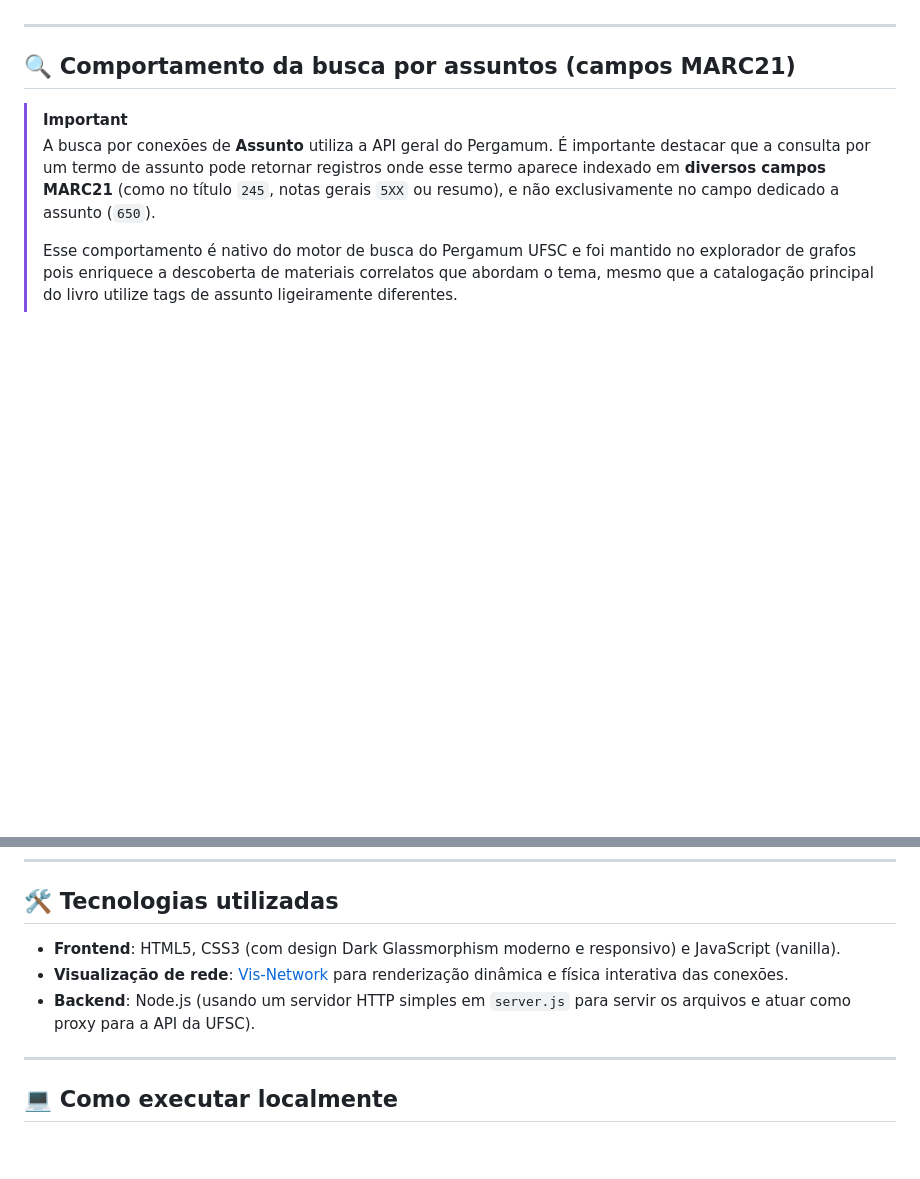
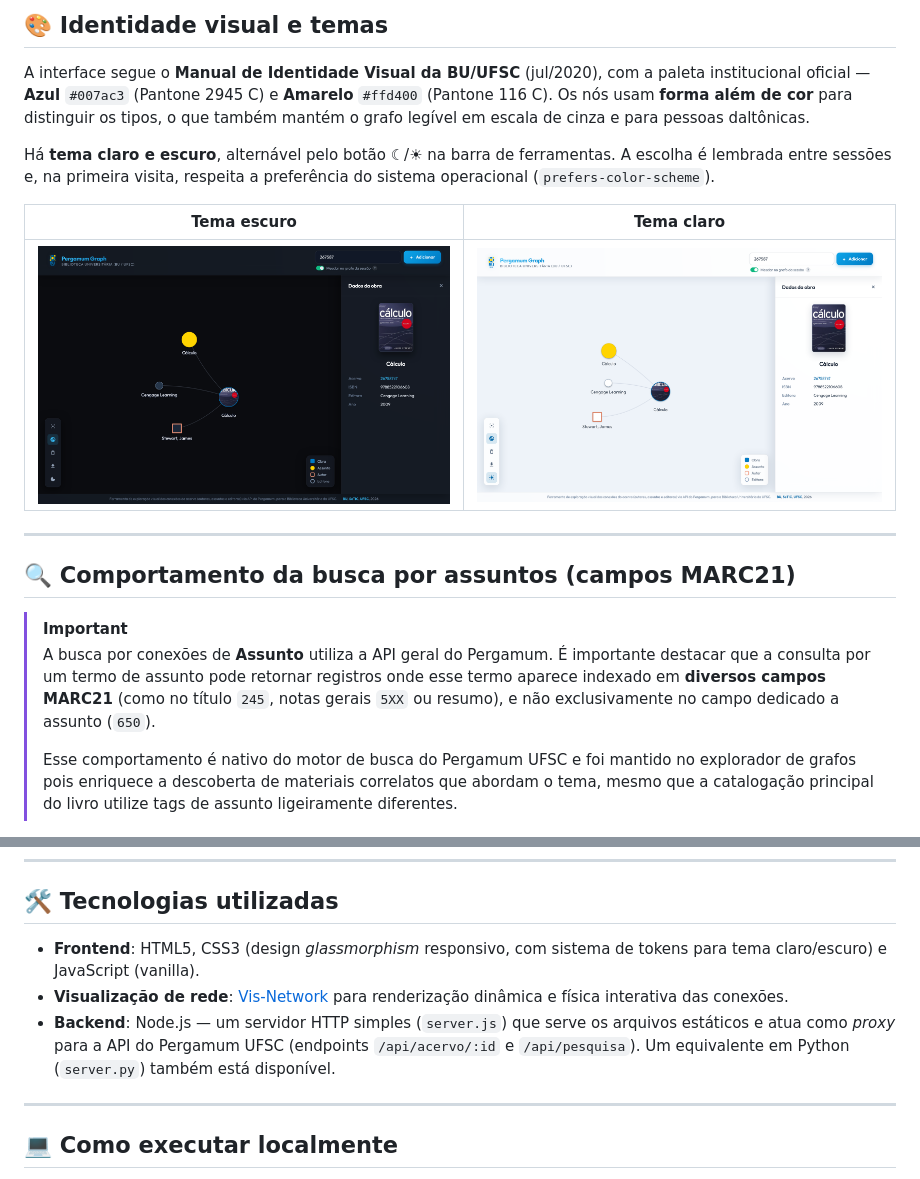
Before and after one commit to andfsilva/pergamum-graph-explorer, a Markdown page: README.md, 2 parts joined by grey strips. GitHub-like rendering; pictures changed too: docs/hero-dark.png (added), docs/hero-light.png (added); blank space fills up the shorter version.

```diff
--- a/README.md
+++ b/README.md
@@ -18,3 +26,12 @@ Um explorador visual e interativo de conexões para o acervo da Biblioteca Unive
+## 🎨 Identidade visual e temas
+
+A interface segue o **Manual de Identidade Visual da BU/UFSC** (jul/2020), com a paleta institucional oficial — **Azul** `#007ac3` (Pantone 2945 C) e **Amarelo** `#ffd400` (Pantone 116 C). Os nós usam **forma além de cor** para distinguir os tipos, o que também mantém o grafo legível em escala de cinza e para pessoas daltônicas.
+
+Há **tema claro e escuro**, alternável pelo botão ☾/☀ na barra de ferramentas. A escolha é lembrada entre sessões e, na primeira visita, respeita a preferência do sistema operacional (`prefers-color-scheme`).
+
+| Tema escuro | Tema claro |
+| :---: | :---: |
+| ![Tema escuro](docs/hero-dark.png) | ![Tema claro](docs/hero-light.png) |
 
 ---
 
@@ -29,9 +46,9 @@ Um explorador visual e interativo de conexões para o acervo da Biblioteca Unive
 
 ## 🛠️ Tecnologias utilizadas
 
-- **Frontend**: HTML5, CSS3 (com design Dark Glassmorphism moderno e responsivo) e JavaScript (vanilla).
+- **Frontend**: HTML5, CSS3 (design *glassmorphism* responsivo, com sistema de tokens para tema claro/escuro) e JavaScript (vanilla).
 - **Visualização de rede**: [Vis-Network](https://visjs.github.io/vis-network/docs/network/) para renderização dinâmica e física interativa das conexões.
-- **Backend**: Node.js (usando um servidor HTTP simples em `server.js` para servir os arquivos e atuar como proxy para a API da UFSC).
+- **Backend**: Node.js — um servidor HTTP simples (`server.js`) que serve os arquivos estáticos e atua como *proxy* para a API do Pergamum UFSC (endpoints `/api/acervo/:id` e `/api/pesquisa`). Um equivalente em Python (`server.py`) também está disponível.
 
 ---
 
```
Also changed, not shown: other parts of README.md (+17 -9 lines).
